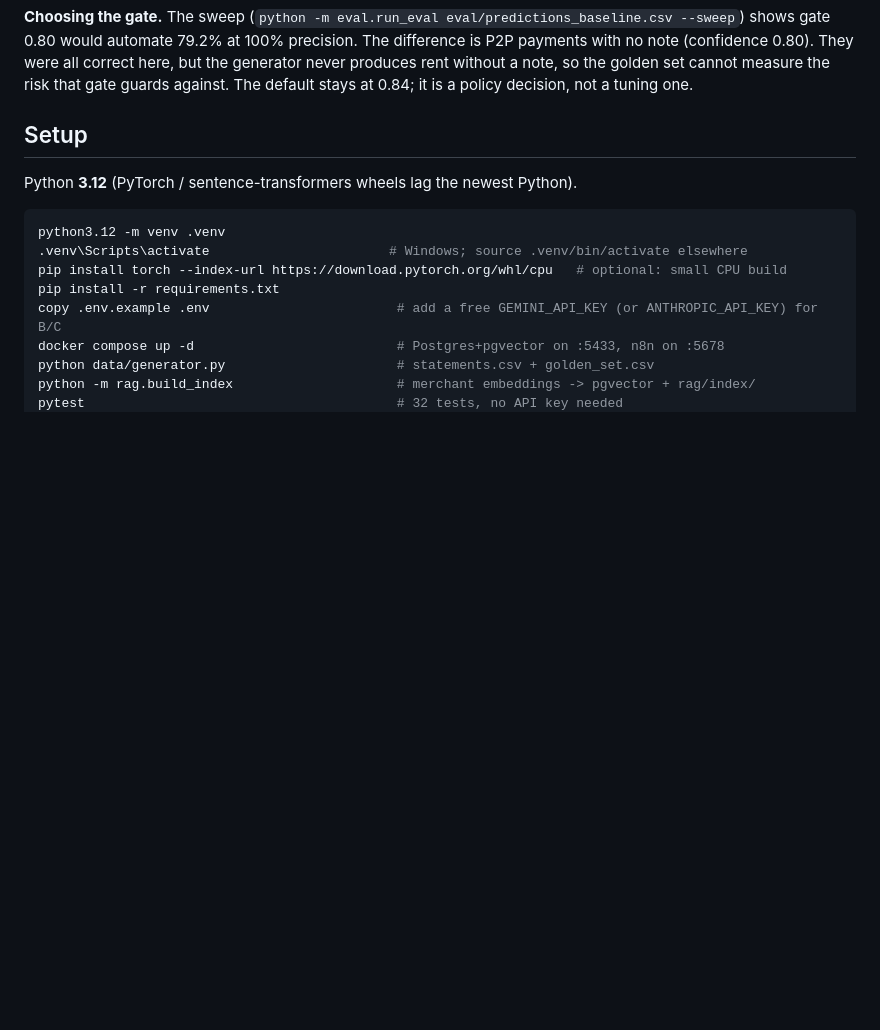
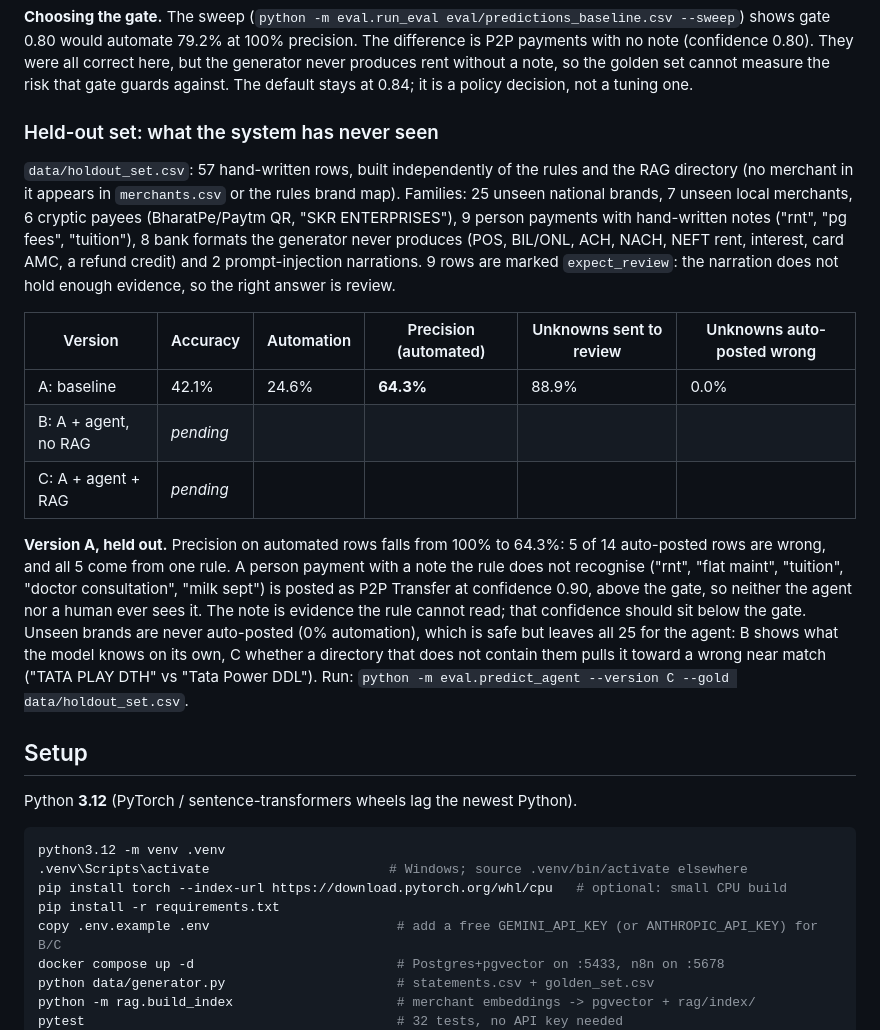
Before and after one commit to AKSHAYKUMARDHAR/UPI-Triage-Agent, a Markdown page: README.md, the part around the change. Rendered like a GitHub page; blank space fills up the shorter version.

Commit message:
README: held-out set results and the person-note finding
Co-Authored-By: Claude Opus 5.5 <noreply@anthropic.com>

```diff
--- a/README.md
+++ b/README.md
@@ -60,6 +60,32 @@ shows gate 0.80 would automate 79.2% at 100% precision. The difference is P2P pa
 no note (confidence 0.80). They were all correct here, but the generator never produces rent
 without a note, so the golden set cannot measure the risk that gate guards against. The
 default stays at 0.84; it is a policy decision, not a tuning one.
+
+### Held-out set: what the system has never seen
+
+`data/holdout_set.csv`: 57 hand-written rows, built independently of the rules and the RAG
+directory (no merchant in it appears in `merchants.csv` or the rules brand map). Families:
+25 unseen national brands, 7 unseen local merchants, 6 cryptic payees (BharatPe/Paytm QR,
+"SKR ENTERPRISES"), 9 person payments with hand-written notes ("rnt", "pg fees", "tuition"),
+8 bank formats the generator never produces (POS, BIL/ONL, ACH, NACH, NEFT rent, interest,
+card AMC, a refund credit) and 2 prompt-injection narrations. 9 rows are marked
+`expect_review`: the narration does not hold enough evidence, so the right answer is review.
+
+| Version | Accuracy | Automation | Precision (automated) | Unknowns sent to review | Unknowns auto-posted wrong |
+|---|---|---|---|---|---|
+| A: baseline | 42.1% | 24.6% | **64.3%** | 88.9% | 0.0% |
+| B: A + agent, no RAG | _pending_ | | | | |
+| C: A + agent + RAG | _pending_ | | | | |
+
+**Version A, held out.** Precision on automated rows falls from 100% to 64.3%: 5 of 14
+auto-posted rows are wrong, and all 5 come from one rule. A person payment with a note the
+rule does not recognise ("rnt", "flat maint", "tuition", "doctor consultation", "milk sept")
+is posted as P2P Transfer at confidence 0.90, above the gate, so neither the agent nor a human
+ever sees it. The note is evidence the rule cannot read; that confidence should sit below the
+gate. Unseen brands are never auto-posted (0% automation), which is safe but leaves all 25
+for the agent: B shows what the model knows on its own, C whether a directory that does not
+contain them pulls it toward a wrong near match ("TATA PLAY DTH" vs "Tata Power DDL").
+Run: `python -m eval.predict_agent --version C --gold data/holdout_set.csv`.
 
 ## Setup
 
```
